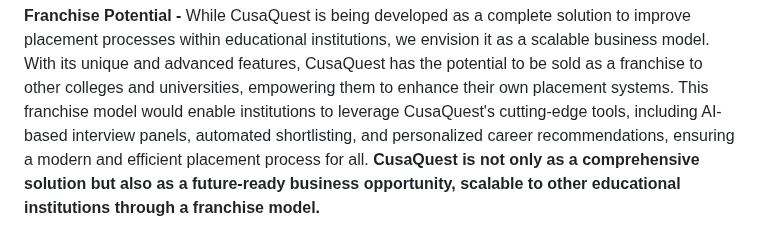
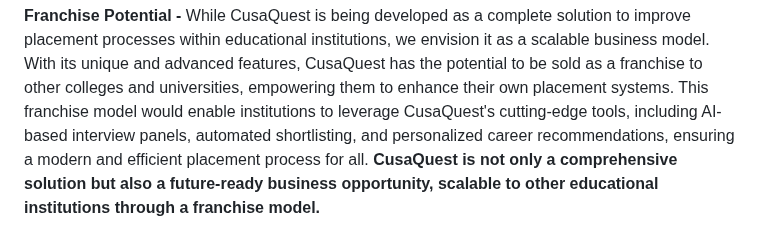
Before and after one commit to ar1701/EduQuest, a Markdown page: README.md, the part around the change. Drawn GitHub-style.

```diff
--- a/README.md
+++ b/README.md
@@ -61,4 +61,4 @@ In the future, we will implement a blockchain-based system for the secure and ve
 
 **Franchise Potential -**
 While CusaQuest is being developed as a complete solution to improve placement processes within educational institutions, we envision it as a scalable business model. With its unique and advanced features, CusaQuest has the potential to be sold as a franchise to other colleges and universities, empowering them to enhance their own placement systems. This franchise model would enable institutions to leverage CusaQuest's cutting-edge tools, including AI-based interview panels, automated shortlisting, and personalized career recommendations, ensuring a modern and efficient placement process for all.
-**CusaQuest is not only as a comprehensive solution but also as a future-ready business opportunity, scalable to other educational institutions through a franchise model.**
+**CusaQuest is not only a comprehensive solution but also a future-ready business opportunity, scalable to other educational institutions through a franchise model.**
```
